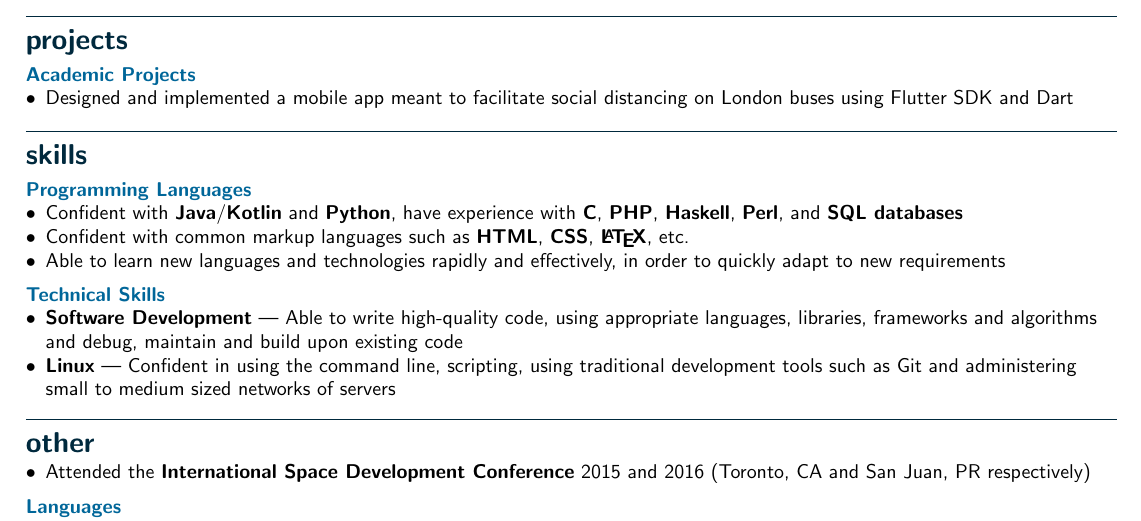
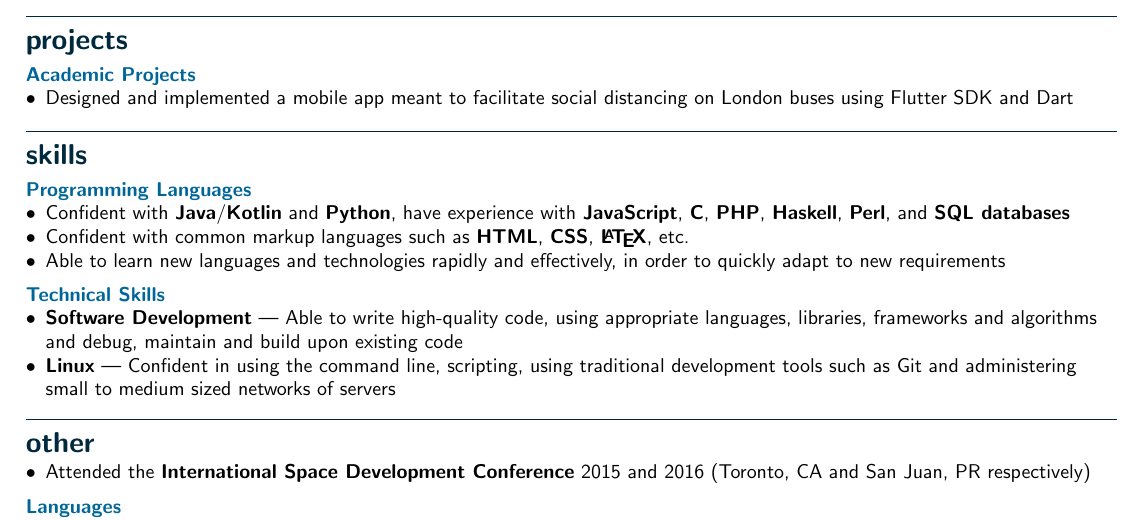
Before and after one commit to tudor-nazarie/resume, a LaTeX CV (resume.tex): part of the page, cut so that both start at the same text. Compiled offline with pdfLaTeX.

Commit message:
Update to include past JavaScript experience

```diff
--- a/resume.tex
+++ b/resume.tex
@@ -122,7 +122,7 @@ the Russian Federation, Switzerland, Italy, Bulgaria, Serbia, etc.
 
 \subsection*{Programming Languages}
 \begin{itemize}
-	\item Confident with \textbf{Java}/\textbf{Kotlin} and \textbf{Python}, have experience with \textbf{C},
+	\item Confident with \textbf{Java}/\textbf{Kotlin} and \textbf{Python}, have experience with \textbf{JavaScript}, \textbf{C},
 	      \textbf{PHP}, \textbf{Haskell}, \textbf{Perl}, and \textbf{SQL databases}
 	\item Confident with common markup languages such as \textbf{HTML},
 	      \textbf{CSS}, \textbf{{\LaTeX}}, etc.
```
Also changed, not shown: resume.pdf.
